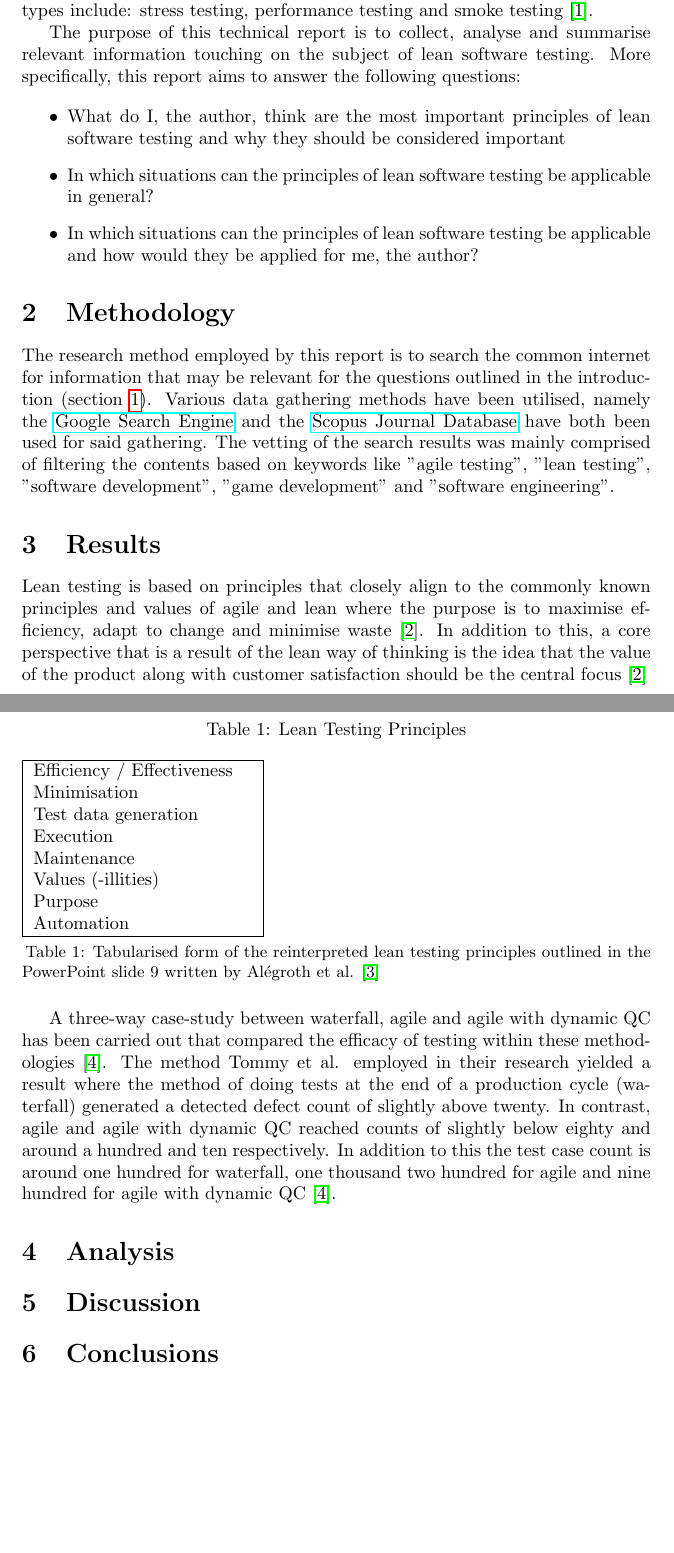
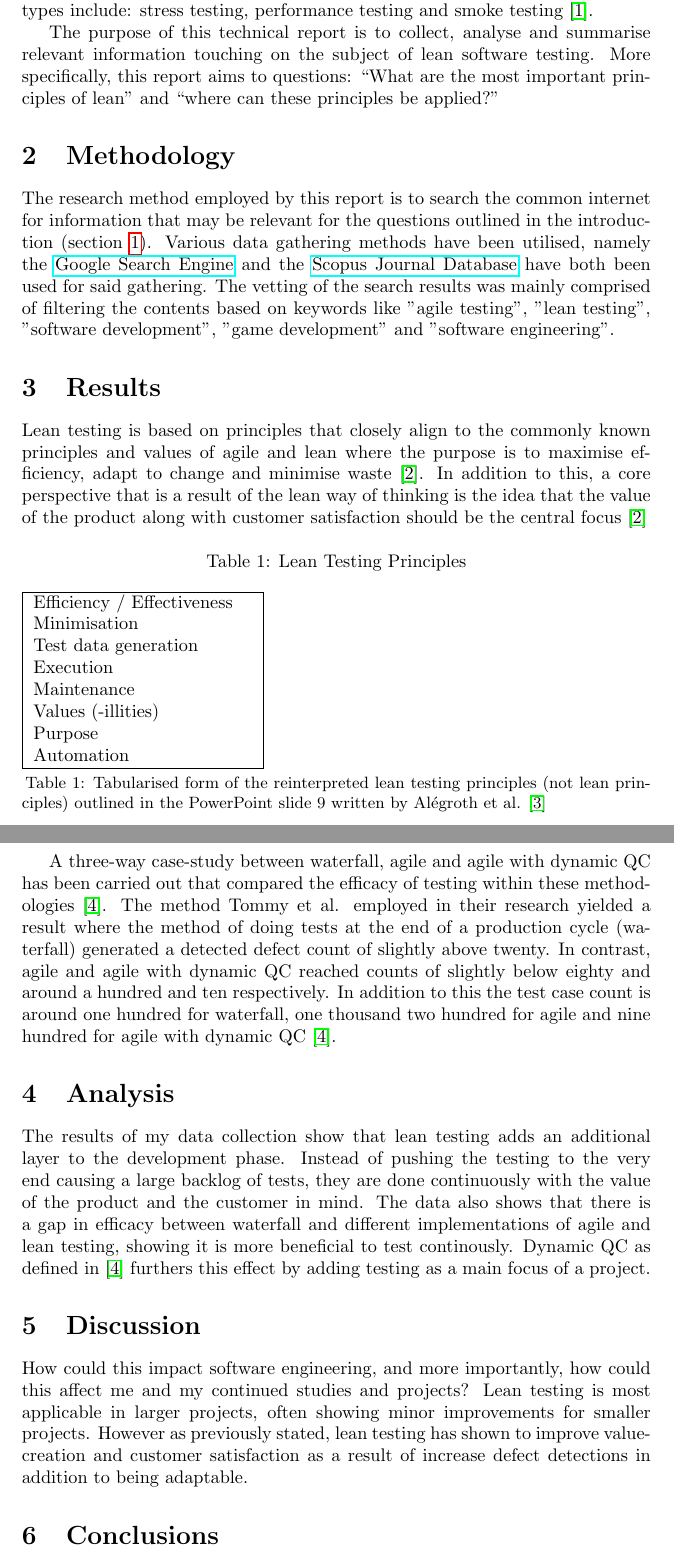
Before and after one commit to SkyH1ghDev/PA2552_SoftwareTestingReport, a LaTeX document (main.tex): two parts of pages 2 and 3 of 4, joined at a grey line, cut so that both start at the same text, the shorter picture padded with empty space. Compiled offline with pdfLaTeX.

Commit message:
Analysis finished

```diff
--- a/main.tex
+++ b/main.tex
@@ -40,13 +40,8 @@ requirement for any kind of development. There are multiple ways of evaluating d
 use cases, some wider known types include: stress testing, performance testing and smoke testing \cite{IBMSoftwareTesting}.
 
 The purpose of this technical report is to collect, analyse and summarise relevant information touching on the
-subject of lean software testing. More specifically, this report aims to answer the following questions:
-
-\begin{itemize}
-	\item What do I, the author, think are the most important principles of lean software testing and why they should be considered important
-	\item In which situations can the principles of lean software testing be applicable in general?
-	\item In which situations can the principles of lean software testing be applicable and how would they be applied for me, the author?
-\end{itemize}
+subject of lean software testing. More specifically, this report aims to questions: ``What are the most important principles of
+lean'' and ``where can these principles be applied?''
 
 \section{Methodology}
 
@@ -81,7 +76,7 @@ the central focus \cite{testsigmaLeanTesting}
 	\end{tabular}
 	\begin{tablenotes}
 		\small
-		\item Table 1: Tabularised form of the reinterpreted lean testing principles outlined in the PowerPoint slide 9 written by Alégroth et al. \cite{PowerPoint}
+		\item Table 1: Tabularised form of the reinterpreted lean testing principles (not lean principles) outlined in the PowerPoint slide 9 written by Alégroth et al. \cite{PowerPoint}
 	\end{tablenotes}
 \end{table}
 
@@ -94,7 +89,16 @@ for agile with dynamic QC \cite{DynamicQC}.
 
 \section{Analysis}
 
+The results of my data collection show that lean testing adds an additional layer to the development phase. Instead of pushing the
+testing to the very end causing a large backlog of tests, they are done continuously with the value of the product and the customer in mind.
+The data also shows that there is a gap in efficacy between waterfall and different implementations of agile and lean testing, showing it is
+more beneficial to test continously. Dynamic QC as defined in \cite{DynamicQC} furthers this effect by adding testing as a main focus of a project.
+
 \section{Discussion}
+
+How could this impact software engineering, and more importantly, how could this affect me and my continued studies and projects?
+Lean testing is most applicable in larger projects, often showing minor improvements for smaller projects. However as previously stated, lean testing
+has shown to improve value-creation and customer satisfaction as a result of increase defect detections in addition to being adaptable.
 
 \section{Conclusions}
 
```
Also changed, not shown: main.pdf, 5 other files.
